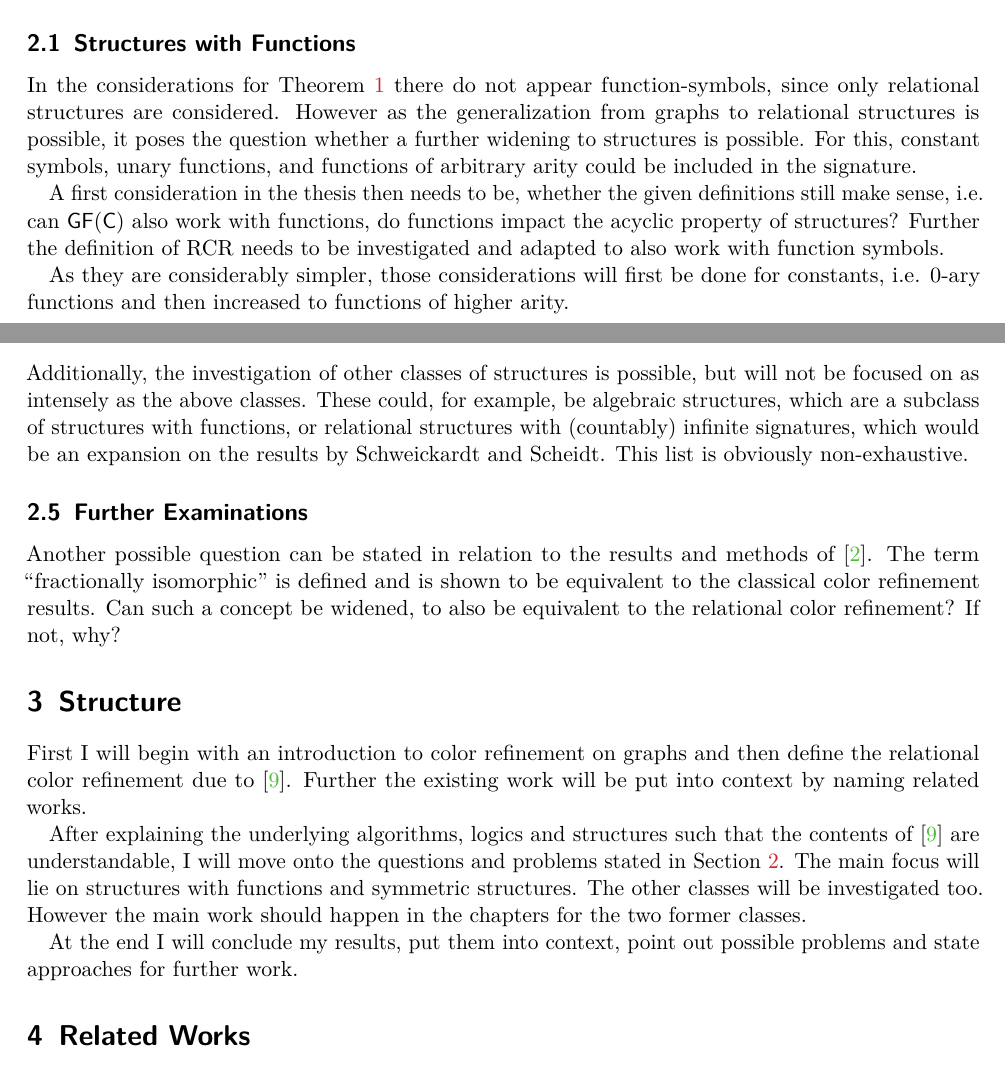
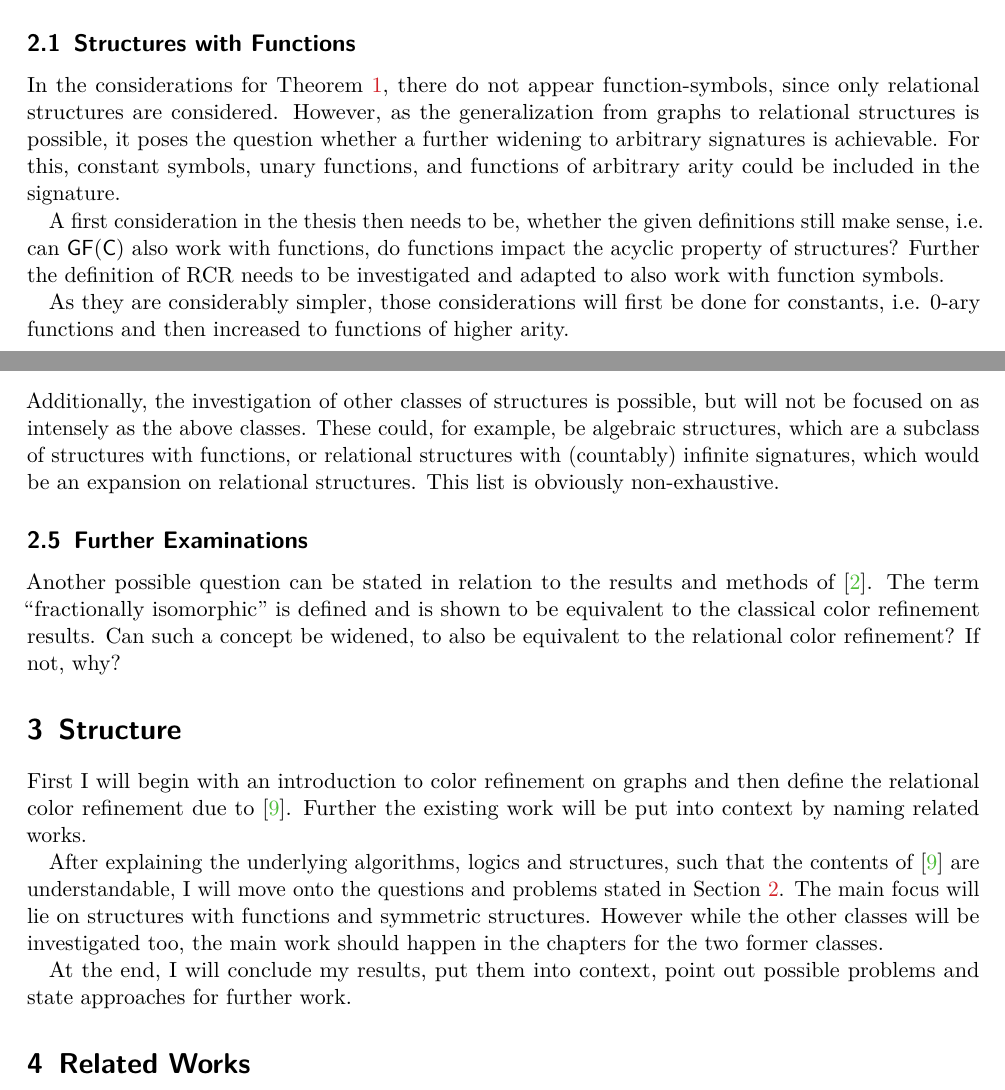
Before and after one commit to TJTesla/Bachelorthesis, a LaTeX document (Conceptpaper/concept.tex): two parts of pages 2 and 3 of 4, joined at a grey line, cut so that both start at the same text. Compiled offline with pdfLaTeX.

Commit message:
Finish first draft of concept paper

```diff
--- a/Conceptpaper/concept.tex
+++ b/Conceptpaper/concept.tex
@@ -158,8 +158,8 @@ on which I will be elaborating in the following.
 
 \subsection{Structures with Functions}
 
-In the considerations for \cref{RCRMainThm} there do not appear function-symbols, since only relational structures are considered.
-However as the generalization from graphs to relational structures is possible, it poses the question whether a further widening to structures is possible.
+In the considerations for \cref{RCRMainThm}, there do not appear function-symbols, since only relational structures are considered.
+However, as the generalization from graphs to relational structures is possible, it poses the question whether a further widening to arbitrary signatures is achievable.
 For this, constant symbols, unary functions, and functions of arbitrary arity could be included in the signature.
 
 A first consideration in the thesis then needs to be, whether the given definitions still make sense, i.e. can $\mathsf{GF(C)}$ also work with functions, do functions impact the acyclic property of structures?
@@ -188,7 +188,7 @@ Furthermore the questions in \cref{SymmStruct} can be investigated.
 \subsection{Other classes}
 
 Additionally, the investigation of other classes of structures is possible, but will not be focused on as intensely as the above classes.
-These could, for example, be algebraic structures, which are a subclass of structures with functions, or relational structures with (countably) infinite signatures, which would be an expansion on the results by Schweickardt and Scheidt.
+These could, for example, be algebraic structures, which are a subclass of structures with functions, or relational structures with (countably) infinite signatures, which would be an expansion on relational structures.
 This list is obviously non-exhaustive.
 
 \subsection{Further Examinations}
@@ -203,11 +203,11 @@ If not, why?
 First I will begin with an introduction to color refinement on graphs and then define the relational color refinement due to \cite{scheidt2024color}.
 Further the existing work will be put into context by naming related works.
 
-After explaining the underlying algorithms, logics and structures such that the contents of \cite{scheidt2024color} are understandable, I will move onto the questions and problems stated in \cref{Sec::Objectives}.
+After explaining the underlying algorithms, logics and structures, such that the contents of \cite{scheidt2024color} are understandable, I will move onto the questions and problems stated in \cref{Sec::Objectives}.
 The main focus will lie on structures with functions and symmetric structures.
-The other classes will be investigated too. However the main work should happen in the chapters for the two former classes.
+However while the other classes will be investigated too, the main work should happen in the chapters for the two former classes.
 
-At the end I will conclude my results, put them into context, point out possible problems and state approaches for further work.
+At the end, I will conclude my results, put them into context, point out possible problems and state approaches for further work.
 
 
 \section{Related Works}
```
Also changed, not shown: Conceptpaper/concept.tex (2 more changed lines).
